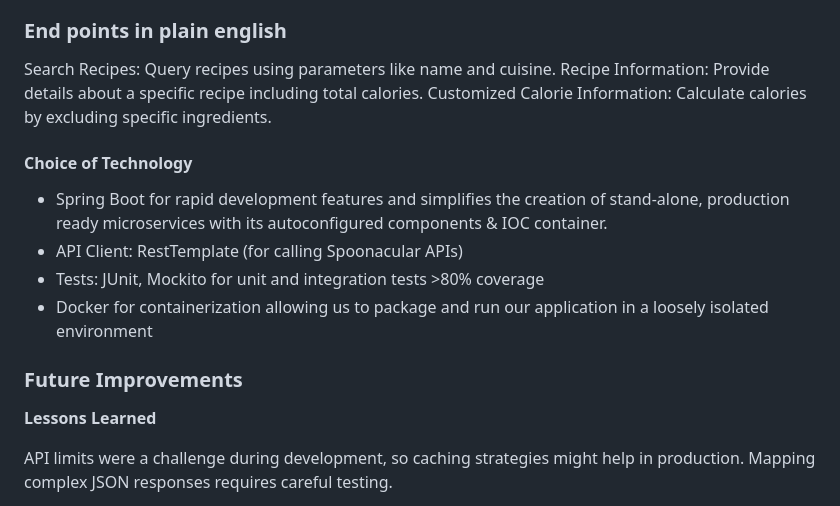
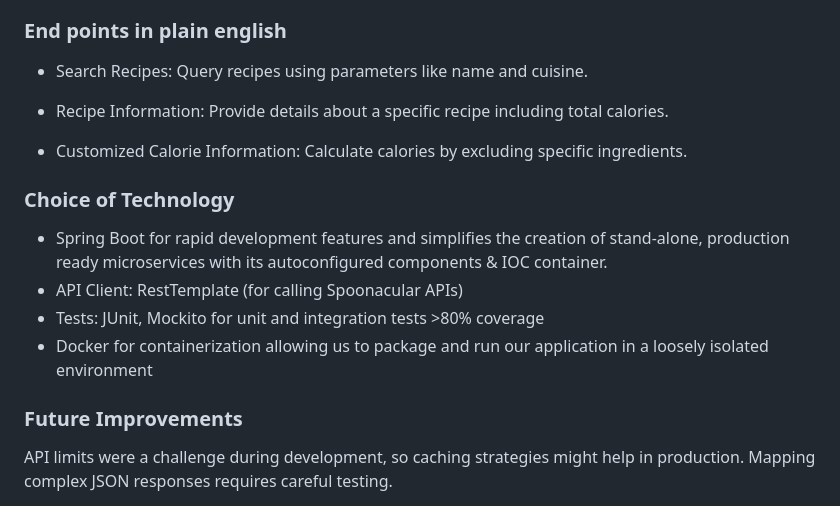
Before and after one commit to Ahmad-alsanie/atypon-food-api, a Markdown page: README.md, the part around the change printed below. Rendered like a GitHub page.

```diff
--- a/README.md
+++ b/README.md
@@ -70,19 +70,19 @@ Key components of our service:
 - Tests: we have both unit tests and integration tests covering all edge cases and providing assurance with >80% coverage
 
 ### End points in plain english
-Search Recipes: Query recipes using parameters like name and cuisine.
-Recipe Information: Provide details about a specific recipe including total calories.
-Customized Calorie Information: Calculate calories by excluding specific ingredients.
+- Search Recipes: Query recipes using parameters like name and cuisine.
 
-#### Choice of Technology
+- Recipe Information: Provide details about a specific recipe including total calories.
+
+- Customized Calorie Information: Calculate calories by excluding specific ingredients.
+
+### Choice of Technology
 - Spring Boot for rapid development features and simplifies the creation of stand-alone, production ready microservices with its autoconfigured components & IOC container.
 - API Client: RestTemplate (for calling Spoonacular APIs)
 - Tests: JUnit, Mockito for unit and integration tests >80% coverage
 - Docker for containerization allowing us to package and run our application in a loosely isolated environment
 
 ### Future Improvements
-**Lessons Learned**
-
 API limits were a challenge during development, so caching strategies might help in production.
 Mapping complex JSON responses requires careful testing.
 
```
Also changed, not shown: other parts of README.md (+1 -1 lines).
